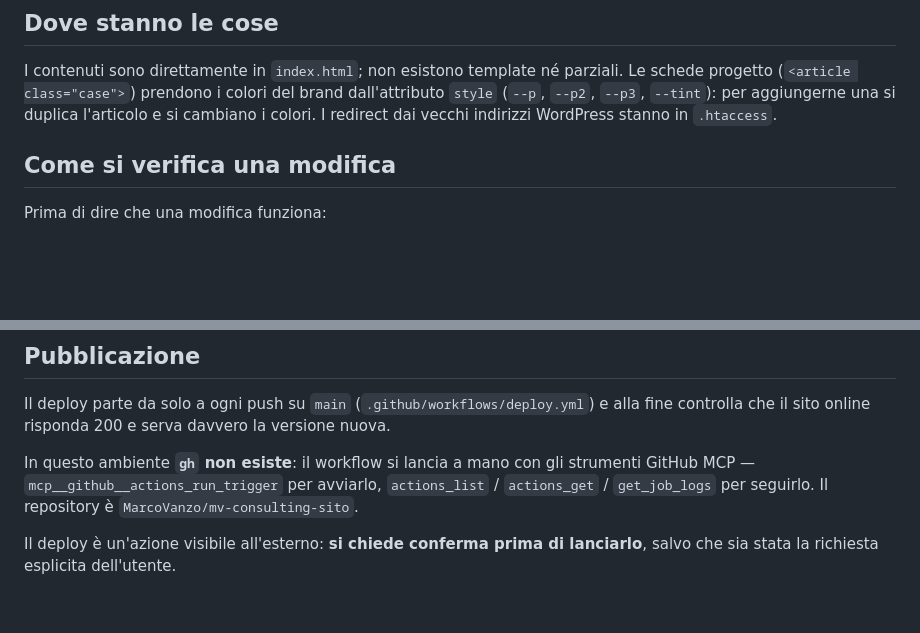
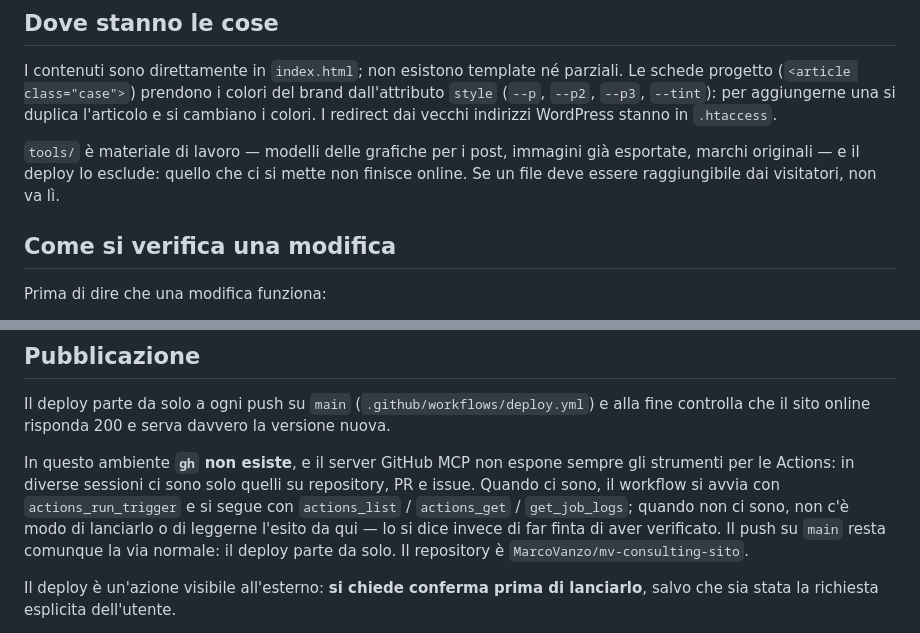
Before and after one commit to MarcoVanzo/mv-consulting-sito, a Markdown page: CLAUDE.md, 2 parts joined by grey strips. GitHub-like rendering; blank space fills up the shorter version.

```diff
--- a/CLAUDE.md
+++ b/CLAUDE.md
@@ -36,6 +36,10 @@ schede progetto (`<article class="case">`) prendono i colori del brand dall'attr
 `style` (`--p`, `--p2`, `--p3`, `--tint`): per aggiungerne una si duplica l'articolo e
 si cambiano i colori. I redirect dai vecchi indirizzi WordPress stanno in `.htaccess`.
 
+`tools/` è materiale di lavoro — modelli delle grafiche per i post, immagini già
+esportate, marchi originali — e il deploy lo esclude: quello che ci si mette non
+finisce online. Se un file deve essere raggiungibile dai visitatori, non va lì.
+
 ## Come si verifica una modifica
 
 Prima di dire che una modifica funziona:
@@ -55,9 +59,13 @@ vanno **mostrate all'utente con SendUserFile** (`display: "render"`), non solo c
 Il deploy parte da solo a ogni push su `main` (`.github/workflows/deploy.yml`) e alla
 fine controlla che il sito online risponda 200 e serva davvero la versione nuova.
 
-In questo ambiente **`gh` non esiste**: il workflow si lancia a mano con gli strumenti
-GitHub MCP — `mcp__github__actions_run_trigger` per avviarlo, `actions_list` /
-`actions_get` / `get_job_logs` per seguirlo. Il repository è `MarcoVanzo/mv-consulting-sito`.
+In questo ambiente **`gh` non esiste**, e il server GitHub MCP non espone sempre gli
+strumenti per le Actions: in diverse sessioni ci sono solo quelli su repository, PR e
+issue. Quando ci sono, il workflow si avvia con `actions_run_trigger` e si segue con
+`actions_list` / `actions_get` / `get_job_logs`; quando non ci sono, non c'è modo di
+lanciarlo o di leggerne l'esito da qui — lo si dice invece di far finta di aver
+verificato. Il push su `main` resta comunque la via normale: il deploy parte da solo.
+Il repository è `MarcoVanzo/mv-consulting-sito`.
 
 Il deploy è un'azione visibile all'esterno: **si chiede conferma prima di lanciarlo**,
 salvo che sia stata la richiesta esplicita dell'utente.
```
Also changed, not shown: README.md (+18 -9 lines).
